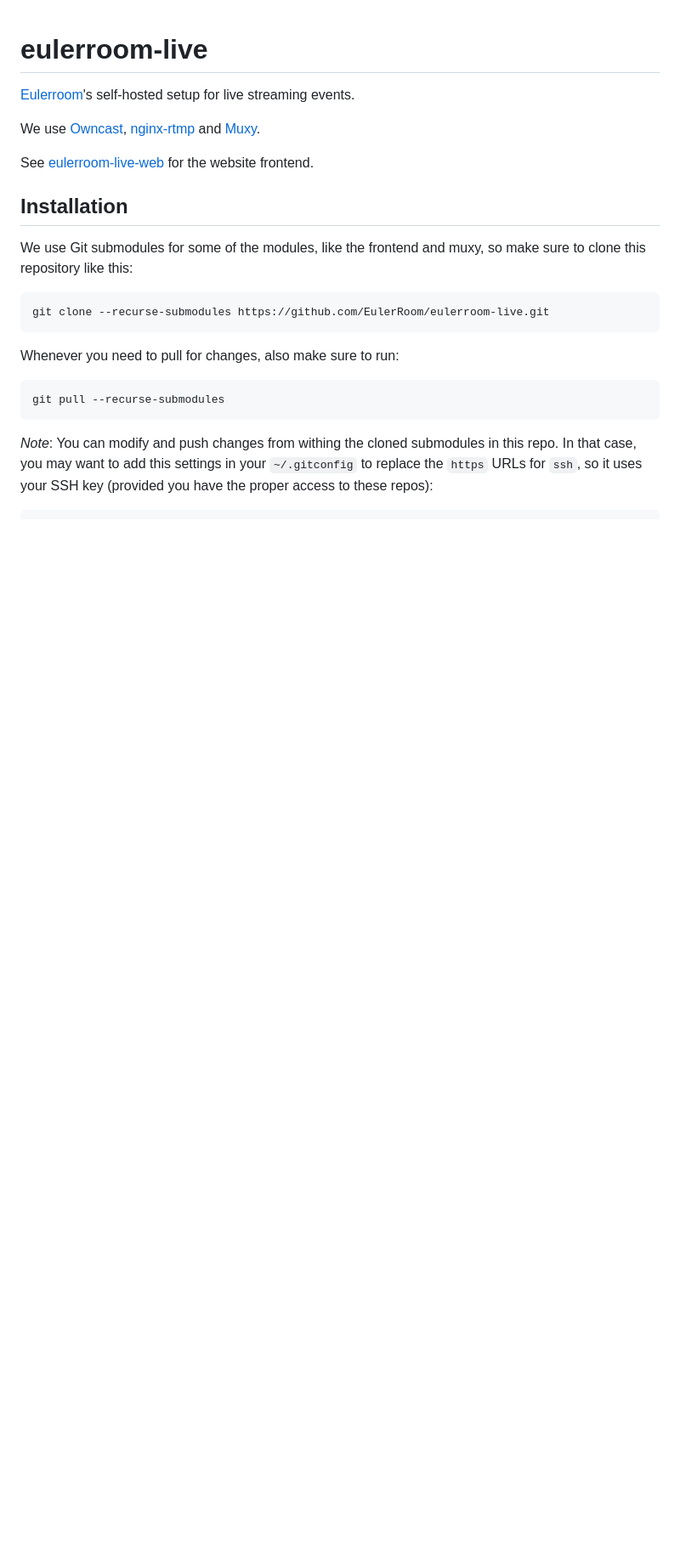
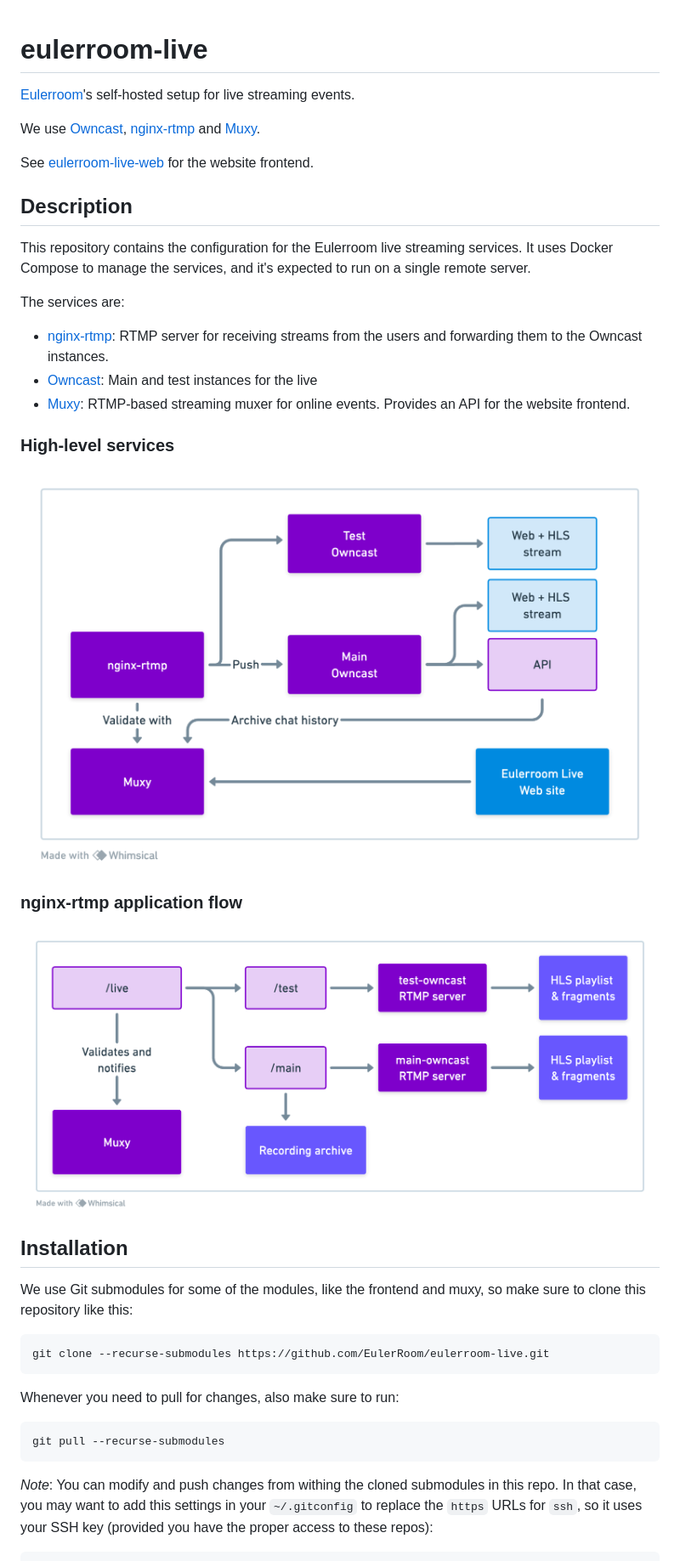
Before and after one commit to EulerRoom/eulerroom-live, a Markdown page: README.md, the part around one of its changes. Shown at 85% size. Drawn GitHub-style; blank space fills up the shorter version.

Commit message:
docs: Update README

```diff
--- a/README.md
+++ b/README.md
@@ -9,6 +9,28 @@ We use [Owncast](https://owncast.online/),
 
 See [eulerroom-live-web](https://github.com/EulerRoom/eulerroom-live-web) for
 the website frontend.
+
+## Description
+
+This repository contains the configuration for the Eulerroom live streaming
+services. It uses Docker Compose to manage the services, and it's expected to
+run on a single remote server.
+
+The services are:
+
+* [nginx-rtmp](https://github.com/arut/nginx-rtmp-module): RTMP server for
+  receiving streams from the users and forwarding them to the Owncast instances.
+* [Owncast](https://owncast.online/): Main and test instances for the live
+* [Muxy](https://github.com/munshkr/muxy): RTMP-based streaming muxer for online
+  events. Provides an API for the website frontend.
+
+### High-level services
+
+![High-level services](services.png)
+
+### nginx-rtmp application flow
+
+![nginx-rtmp application flow](rtmp.png)
 
 ## Installation
 
```
Also changed, not shown: other parts of README.md (+0 -10 lines).
